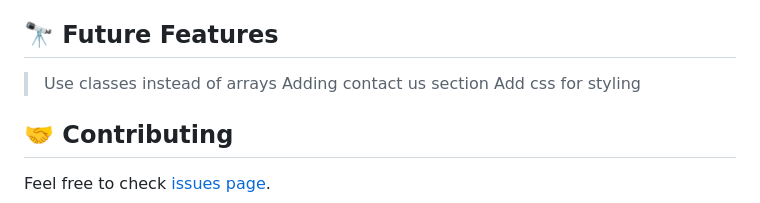
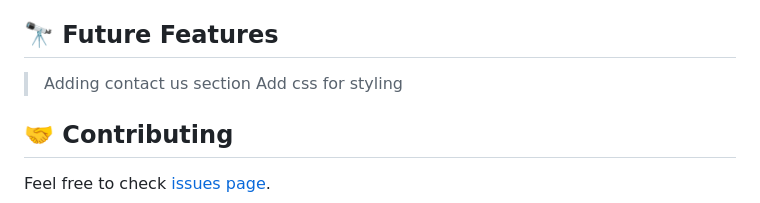
Before and after one commit to MussieTeka/Awesome-Books, a Markdown page: README.md, the part around the change. GitHub-like rendering.

```diff
--- a/README.md
+++ b/README.md
@@ -109,7 +109,6 @@ Get a hosting website and give all of the github files
 
 ## 🔭 Future Features <a name="future-features"></a>
 
-> Use classes instead of arrays
 > Adding contact us section
 >Add css for styling
 
```
